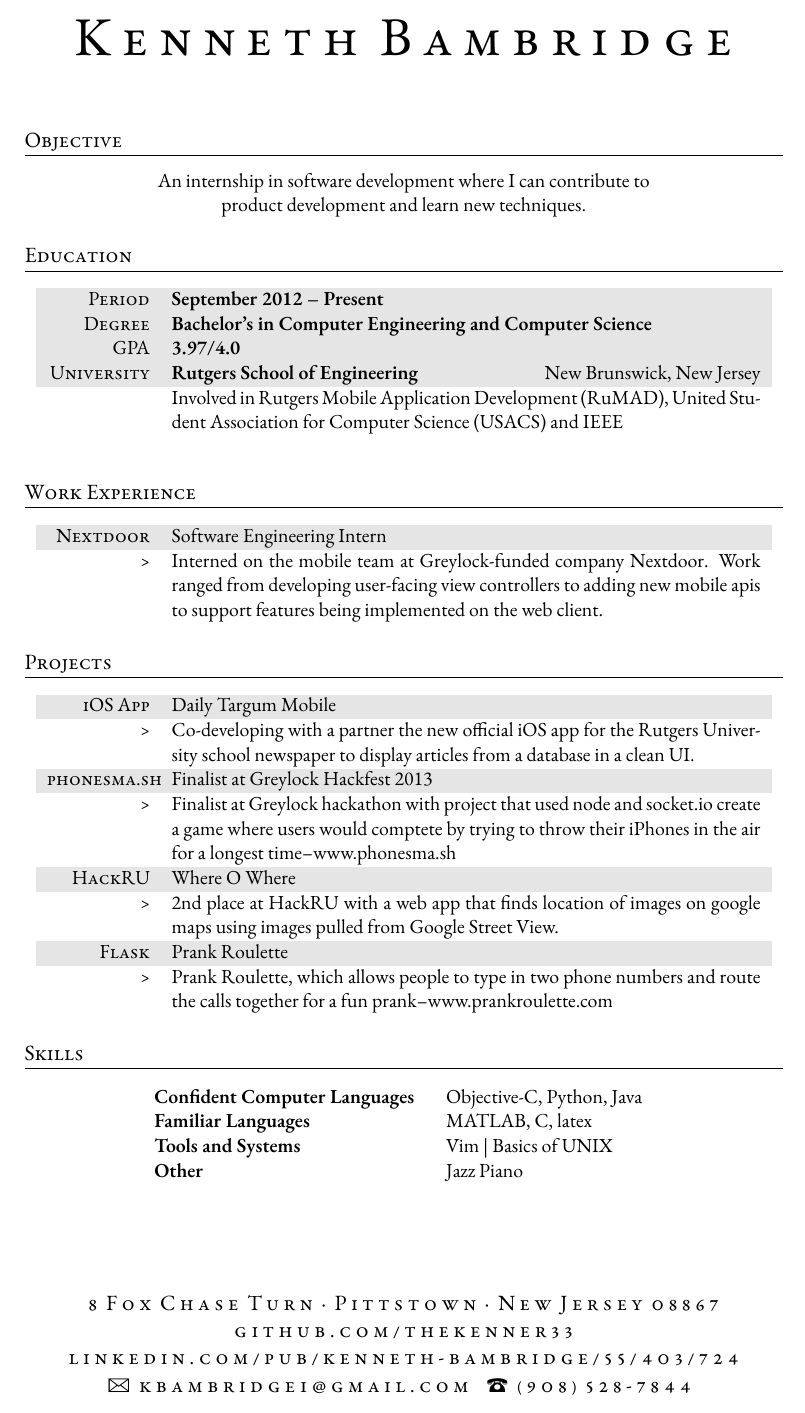
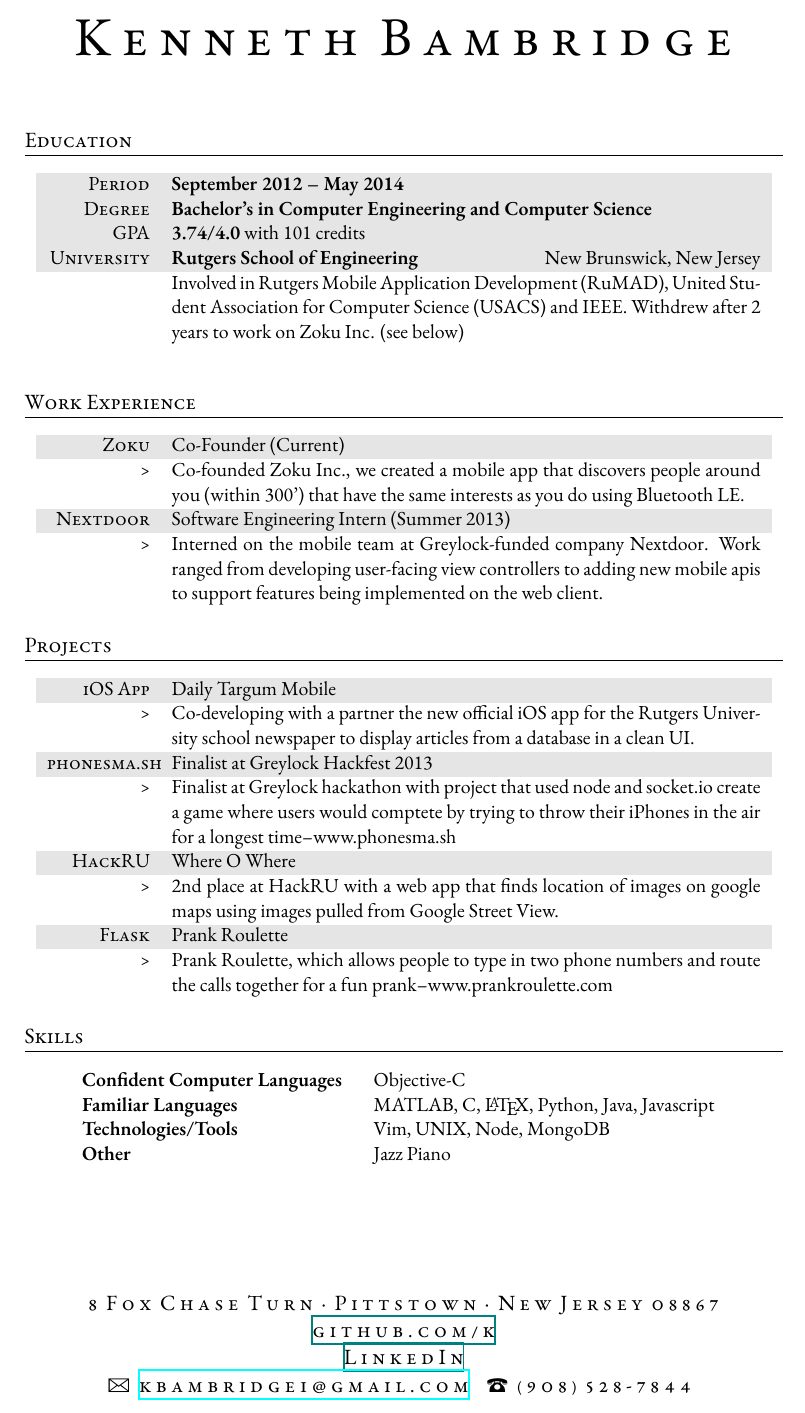
Before and after one commit to RA-Danny/myresume, a LaTeX document (kenny.tex): part of the page, cut so that both start at the same text. Compiled offline with XeLaTeX; a missing font is replaced by an installed copy or a similar font; an older LaTeX class or package is replaced by its successor.

Commit message:
Updated resume

```diff
--- a/kenny.tex
+++ b/kenny.tex
@@ -29,6 +29,7 @@
 \usepackage{marvosym} % Allows the use of symbols
 \usepackage{tabularx,colortbl} % Advanced table configurations
 \usepackage{fontspec} % Allows font customization
+\usepackage{hyperref}
 
 \defaultfontfeatures{Mapping=tex-text}
 \setmainfont{Adobe Garamond Pro} % Main document font
@@ -51,8 +52,8 @@
 \cofoot{\addfontfeature{LetterSpace=20.0}\fontsize{12}{15}\selectfont % Letter spacing and font size
 
 8 Fox Chase Turn {\large\textperiodcentered} Pittstown {\large\textperiodcentered} New Jersey 08867\\ % Your mailing address
-github.com/thekenner33 \\  linkedin.com/pub/kenneth-bambridge/55/403/724 \\
-{\Large\Letter} kbambridge1@gmail.com \ {\Large\Telefon} (908) 528-7844 % Your email address and phone number
+\href{github.com/k}{github.com/k} \\  \href{linkedin.com/pub/kenneth-bambridge/55/403/724}{LinkedIn} \\
+{\Large\Letter} \href{mailto:kbambridge1@gmail.com}{kbambridge1@gmail.com} \ {\Large\Telefon} (908) 528-7844 % Your email address and phone number
 }
 
 %----------------------------------------------------------------------------------------
@@ -73,9 +74,9 @@
 %	OBJECTIVE
 %----------------------------------------------------------------------------------------
 
-\section{Objective}
-
-An internship in software development where I can contribute to \\ product development and learn new techniques.
+%\section{Objective}
+%
+%An internship in software development where I can contribute to \\ product development and learn new techniques.
 
 %----------------------------------------------------------------------------------------
 %	EDUCATION
@@ -84,12 +85,12 @@
 \section{Education}
 
 \begin{tabularx}{0.97\linewidth}{>{\raggedleft\scshape}p{2cm}X}
-\gray Period & \textbf{September 2012 -- Present}\\
+\gray Period & \textbf{September 2012 -- May 2014}\\
 \gray Degree & \textbf{Bachelor's in Computer Engineering and Computer Science}\\
-\gray GPA & \textbf{3.97/4.0}\\
+\gray GPA & \textbf{3.74/4.0} with 101 credits \\
 \gray University & \textbf{Rutgers School of Engineering} \hfill New Brunswick, New Jersey\\
  & Involved in Rutgers Mobile Application Development (RuMAD), United Student Association for
-Computer Science (USACS) and IEEE
+    Computer Science (USACS) and IEEE. Withdrew after 2 years to work on Zoku Inc. (see below)
 \end{tabularx}
 
 \vspace{10pt}
@@ -110,7 +111,9 @@
 \section{Work Experience}
 
 \begin{tabularx}{0.97\linewidth}{>{\raggedleft\scshape}p{2.0cm}X}
-    \gray Nextdoor & Software Engineering Intern \\
+    \gray Zoku & Co-Founder (Current)\\
+    >& Co-founded Zoku Inc., we created a mobile app that discovers people around you (within 300') that have the same interests as you do using Bluetooth LE.\\
+    \gray Nextdoor & Software Engineering Intern (Summer 2013)\\
   >& Interned on the mobile team at Greylock-funded company Nextdoor.  Work ranged from developing user-facing view controllers to adding new mobile apis to support features being implemented on the web client.\\
 \end{tabularx}
 
@@ -135,9 +138,9 @@
 \section{Skills}
 
 \begin{tabular}{@{} >{\bfseries}l @{\hspace{4ex}} l }
-Confident Computer Languages & Objective-C, Python, Java\\
-Familiar Languages & MATLAB, C, latex  \\
-Tools and Systems & Vim | Basics of UNIX \\
+Confident Computer Languages & Objective-C\\
+Familiar Languages & MATLAB, C, \LaTeX, Python, Java, Javascript  \\
+Technologies/Tools & Vim, UNIX, Node, MongoDB \\
 Other & Jazz Piano
 \end{tabular}
 
```
Also changed, not shown: f_kenny.tex (+0 -35 lines), kenny.pdf, 2 other files.
